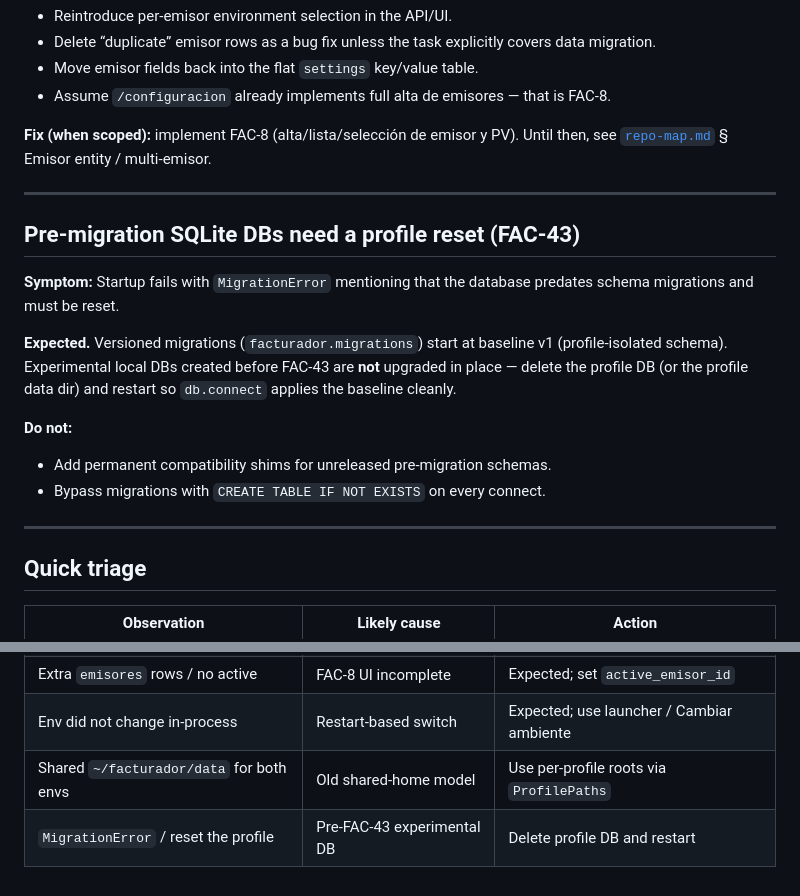
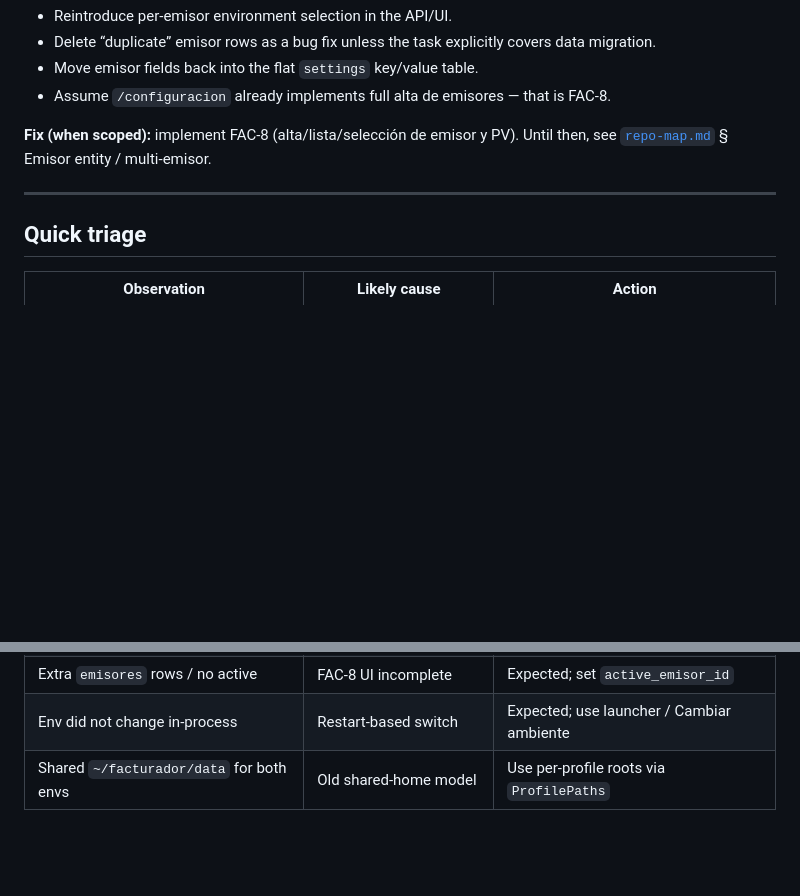
Before and after one commit to FacundoTripelhorn/facturadorE, a Markdown page: docs/agent/known-non-bugs.md, 2 parts joined by grey strips. Drawn GitHub-style; blank space fills up the shorter version.

Commit message:
Remove pre-migration DB reset known-non-bug note
All SQLite databases already live under profiles; there is no pre-profile
DB to document or migrate. Keep the versioned migration runner for future
schema upgrades inside profile DBs.

Co-authored-by: Facundo Tripelhorn <FacundoTripelhorn@users.noreply.github.com>

```diff
--- a/docs/agent/known-non-bugs.md
+++ b/docs/agent/known-non-bugs.md
@@ -224,23 +224,6 @@ Until then, see [`repo-map.md`](repo-map.md) § Emisor entity / multi-emisor.
 
 ---
 
-## Pre-migration SQLite DBs need a profile reset (FAC-43)
-
-**Symptom:** Startup fails with `MigrationError` mentioning that the database
-predates schema migrations and must be reset.
-
-**Expected.** Versioned migrations (`facturador.migrations`) start at baseline
-v1 (profile-isolated schema). Experimental local DBs created before FAC-43 are
-**not** upgraded in place — delete the profile DB (or the profile data dir) and
-restart so `db.connect` applies the baseline cleanly.
-
-**Do not:**
-
-- Add permanent compatibility shims for unreleased pre-migration schemas.
-- Bypass migrations with `CREATE TABLE IF NOT EXISTS` on every connect.
-
----
-
 ## Quick triage
 
 | Observation | Likely cause | Action |
@@ -254,4 +237,3 @@ restart so `db.connect` applies the baseline cleanly.
 | Extra `emisores` rows / no active | FAC-8 UI incomplete | Expected; set `active_emisor_id` |
 | Env did not change in-process | Restart-based switch | Expected; use launcher / Cambiar ambiente |
 | Shared `~/facturador/data` for both envs | Old shared-home model | Use per-profile roots via `ProfilePaths` |
-| `MigrationError` / reset the profile | Pre-FAC-43 experimental DB | Delete profile DB and restart |
```
